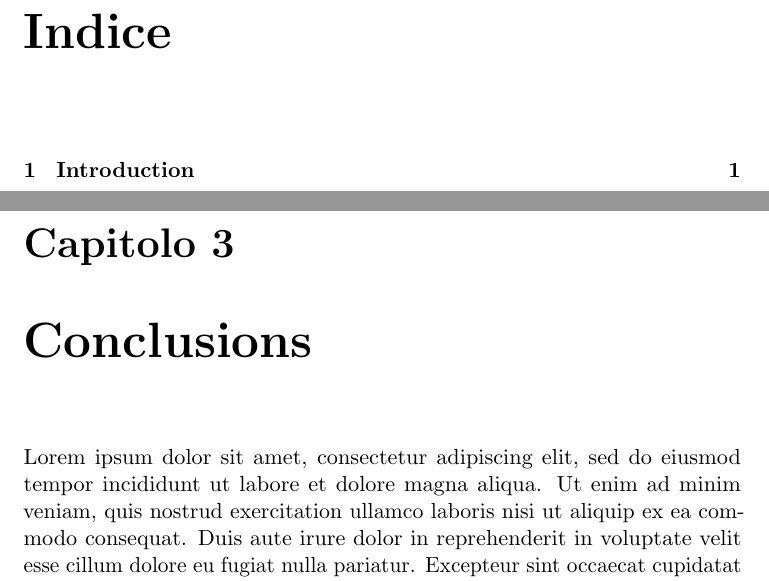
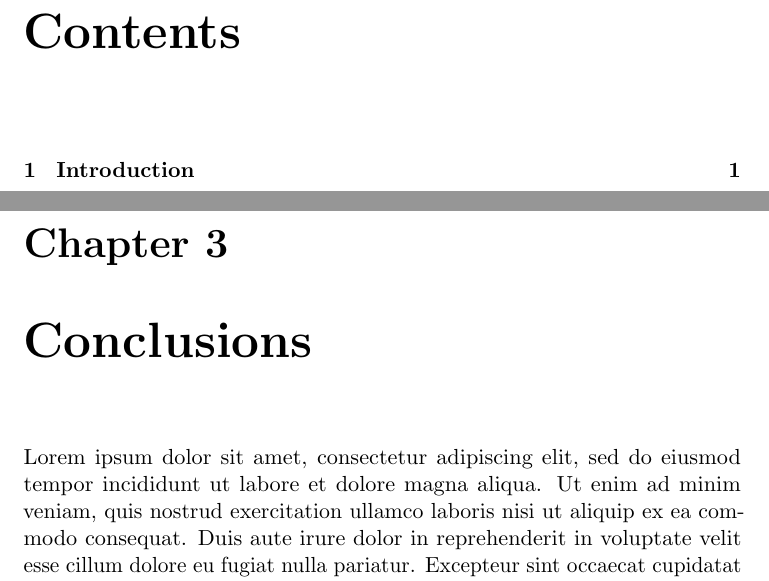
Before and after one commit to Espher5/Master_Thesis, a LaTeX thesis (Documents/LaTeX/main.tex): two parts of pages 3 and 6 of 7, joined at a grey line, cut at the place of the change. Compiled offline with pdfLaTeX.

Commit message:
update document

```diff
--- a/Documents/LaTeX/main.tex
+++ b/Documents/LaTeX/main.tex
@@ -1,5 +1,5 @@
 \documentclass[11pt,oneside]{book}
-\usepackage[english, italian]{babel}
+\usepackage[english]{babel}
 \usepackage{microtype}
 \usepackage[utf8]{inputenc}
 \usepackage{subfigure}
```
Also changed, not shown: Documents/LaTeX/main.pdf, Documents/LaTeX/main.tex (12 more changed lines), 1 other file.
